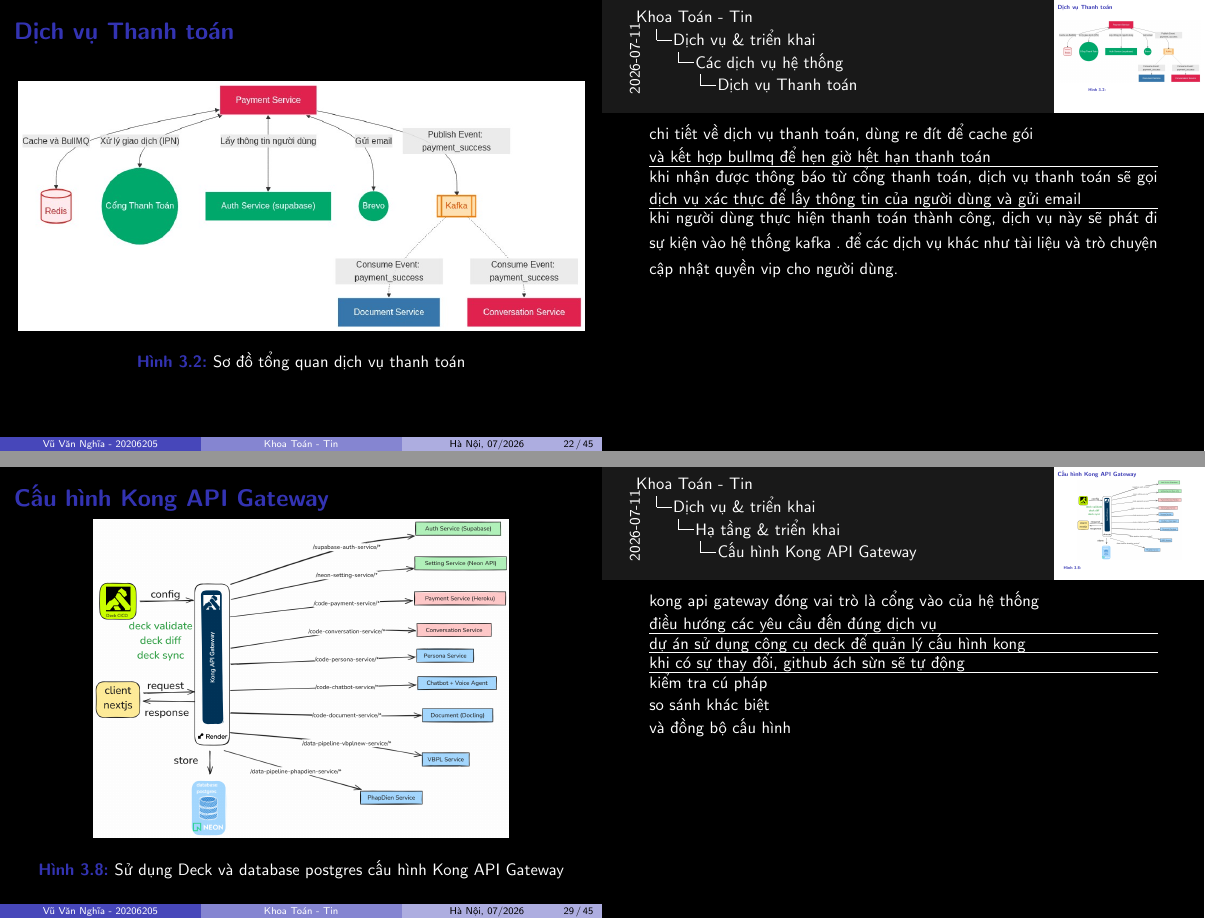
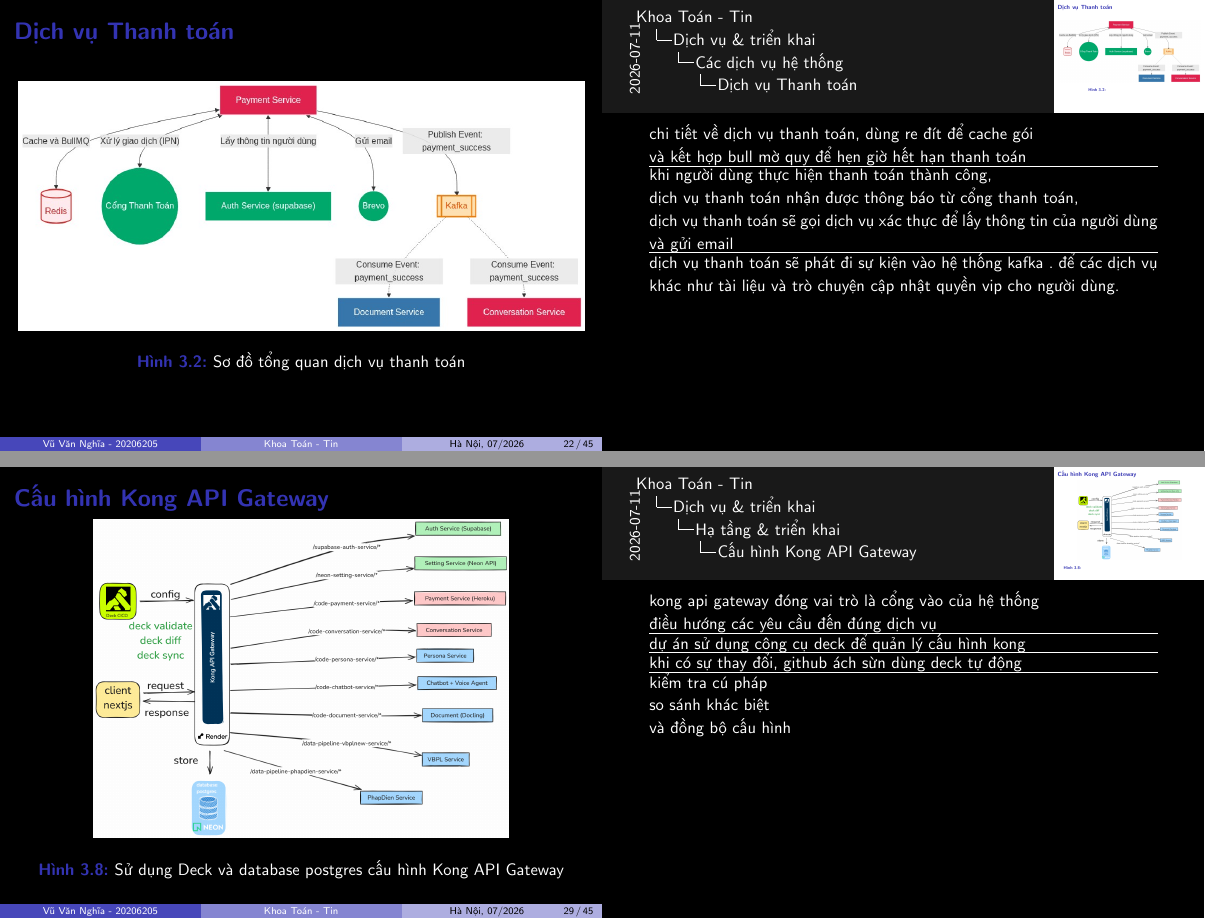
Before and after one commit to 20206205Tech/docs-slide, LaTeX slides (latex/main.tex, which reads latex/contents/Cau_hinh_Kong_API_Gateway.tex, latex/contents/Dich_vu_Thanh_toan.tex): pages 22 and 29 of 45, joined at a grey line. Compiled offline with pdfLaTeX.

Commit message:
auto commit: 2026-07-11 19:43:21

```diff
--- a/latex/contents/Cau_hinh_Kong_API_Gateway.tex
+++ b/latex/contents/Cau_hinh_Kong_API_Gateway.tex
@@ -15,7 +15,7 @@ kong api gateway đóng vai trò là cổng vào của hệ thống
 dự án sử dụng công cụ deck để quản lý cấu hình kong
 \hrule
 
-khi có sự thay đổi, github ách sừn sẽ tự động
+khi có sự thay đổi, github ách sừn dùng deck tự động
 \hrule
 
 kiểm tra cú pháp
--- a/latex/contents/Dich_vu_Thanh_toan.tex
+++ b/latex/contents/Dich_vu_Thanh_toan.tex
@@ -8,14 +8,16 @@
 \note{
 chi tiết về dịch vụ thanh toán, dùng re đít để cache gói
 
-và kết hợp bullmq để hẹn giờ hết hạn thanh toán
+và kết hợp bull mờ quy để hẹn giờ hết hạn thanh toán
 \hrule
+khi người dùng thực hiện thanh toán thành công,
 
-khi nhận được thông báo từ cổng thanh toán, dịch vụ thanh toán
-sẽ gọi dịch vụ xác thực
+dịch vụ thanh toán nhận được thông báo từ cổng thanh toán,
+
+dịch vụ thanh toán sẽ gọi dịch vụ xác thực
 để lấy thông tin của người dùng và gửi email
 \hrule
+dịch vụ thanh toán sẽ phát đi sự kiện vào hệ thống kafka . để các dịch vụ khác như tài liệu và trò chuyện cập nhật quyền vip cho người dùng.
 
-khi người dùng thực hiện thanh toán thành công, dịch vụ này sẽ phát đi sự kiện vào hệ thống kafka . để các dịch vụ khác như tài liệu và trò chuyện cập nhật quyền vip cho người dùng.
 }
 \end{frame}
```
Also changed, not shown: latex/contents/Tong_quan_cac_dich_vu.tex (+1 -1 lines), 11 other files.
